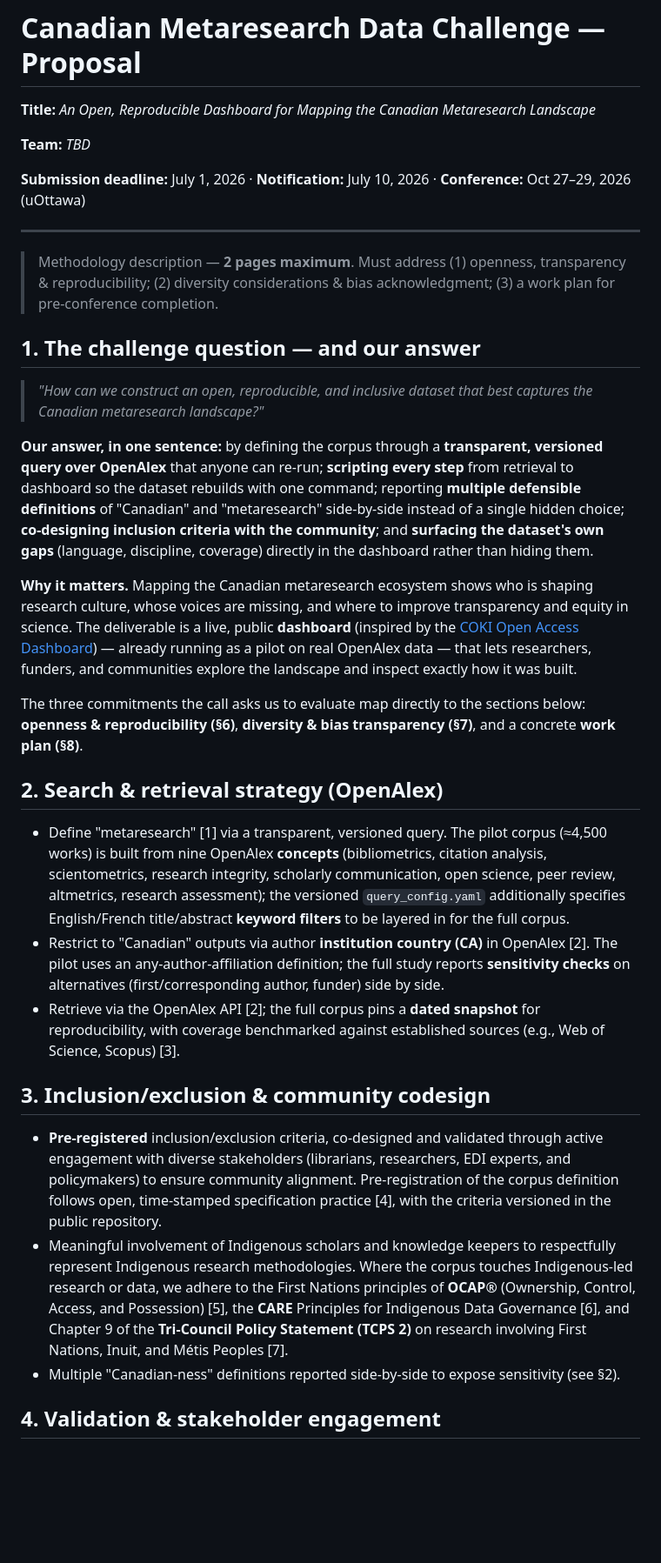
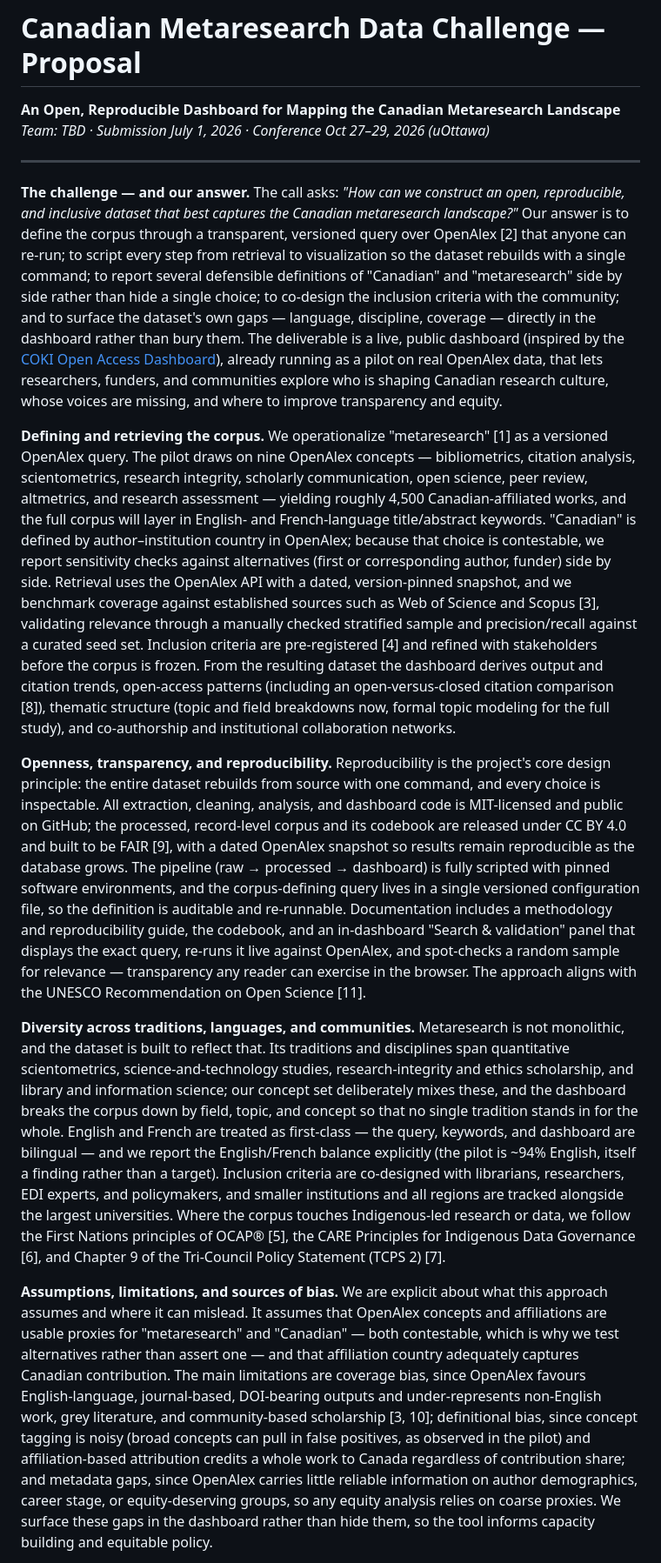
Before and after one commit to esantos2ua/metaResearchDataChallenge, a Markdown page: proposal/proposal.md, the part around one of its changes. Shown at 87% size. GitHub-like rendering; blank space fills up the shorter version.

```diff
--- a/proposal/proposal.md
+++ b/proposal/proposal.md
@@ -1,52 +1,17 @@
 # Canadian Metaresearch Data Challenge — Proposal
 
-**Title:** _An Open, Reproducible Dashboard for Mapping the Canadian Metaresearch Landscape_
-
-**Team:** _TBD_
-
-**Submission deadline:** July 1, 2026 · **Notification:** July 10, 2026 · **Conference:** Oct 27–29, 2026 (uOttawa)
+**An Open, Reproducible Dashboard for Mapping the Canadian Metaresearch Landscape**
+*Team: TBD · Submission July 1, 2026 · Conference Oct 27–29, 2026 (uOttawa)*
 
 ---
 
-> Methodology description — **2 pages maximum**. Must address (1) openness, transparency &
-> reproducibility; (2) diversity considerations & bias acknowledgment; (3) a work plan for
-> pre-conference completion.
+**The challenge — and our answer.** The call asks: *"How can we construct an open, reproducible, and inclusive dataset that best captures the Canadian metaresearch landscape?"* Our answer is to define the corpus through a transparent, versioned query over OpenAlex [2] that anyone can re-run; to script every step from retrieval to visualization so the dataset rebuilds with a single command; to report several defensible definitions of "Canadian" and "metaresearch" side by side rather than hide a single choice; to co-design the inclusion criteria with the community; and to surface the dataset's own gaps — language, discipline, coverage — directly in the dashboard rather than bury them. The deliverable is a live, public dashboard (inspired by the [COKI Open Access Dashboard](https://open.coki.ac/)), already running as a pilot on real OpenAlex data, that lets researchers, funders, and communities explore who is shaping Canadian research culture, whose voices are missing, and where to improve transparency and equity.
 
-## 1. The challenge question — and our answer
+**Defining and retrieving the corpus.** We operationalize "metaresearch" [1] as a versioned OpenAlex query. The pilot draws on nine OpenAlex concepts — bibliometrics, citation analysis, scientometrics, research integrity, scholarly communication, open science, peer review, altmetrics, and research assessment — yielding roughly 4,500 Canadian-affiliated works, and the full corpus will layer in English- and French-language title/abstract keywords. "Canadian" is defined by author–institution country in OpenAlex; because that choice is contestable, we report sensitivity checks against alternatives (first or corresponding author, funder) side by side. Retrieval uses the OpenAlex API with a dated, version-pinned snapshot, and we benchmark coverage against established sources such as Web of Science and Scopus [3], validating relevance through a manually checked stratified sample and precision/recall against a curated seed set. Inclusion criteria are pre-registered [4] and refined with stakeholders before the corpus is frozen. From the resulting dataset the dashboard derives output and citation trends, open-access patterns (including an open-versus-closed citation comparison [8]), thematic structure (topic and field breakdowns now, formal topic modeling for the full study), and co-authorship and institutional collaboration networks.
 
-> *"How can we construct an open, reproducible, and inclusive dataset that best captures the Canadian metaresearch landscape?"*
+**Openness, transparency, and reproducibility.** Reproducibility is the project's core design principle: the entire dataset rebuilds from source with one command, and every choice is inspectable. All extraction, cleaning, analysis, and dashboard code is MIT-licensed and public on GitHub; the processed, record-level corpus and its codebook are released under CC BY 4.0 and built to be FAIR [9], with a dated OpenAlex snapshot so results remain reproducible as the database grows. The pipeline (raw → processed → dashboard) is fully scripted with pinned software environments, and the corpus-defining query lives in a single versioned configuration file, so the definition is auditable and re-runnable. Documentation includes a methodology and reproducibility guide, the codebook, and an in-dashboard "Search & validation" panel that displays the exact query, re-runs it live against OpenAlex, and spot-checks a random sample for relevance — transparency any reader can exercise in the browser. The approach aligns with the UNESCO Recommendation on Open Science [11].
 
-**Our answer, in one sentence:** by defining the corpus through a **transparent, versioned query over OpenAlex** that anyone can re-run; **scripting every step** from retrieval to dashboard so the dataset rebuilds with one command; reporting **multiple defensible definitions** of "Canadian" and "metaresearch" side-by-side instead of a single hidden choice; **co-designing inclusion criteria with the community**; and **surfacing the dataset's own gaps** (language, discipline, coverage) directly in the dashboard rather than hiding them.
+**Diversity across traditions, languages, and communities.** Metaresearch is not monolithic, and the dataset is built to reflect that. Its traditions and disciplines span quantitative scientometrics, science-and-technology studies, research-integrity and ethics scholarship, and library and information science; our concept set deliberately mixes these, and the dashboard breaks the corpus down by field, topic, and concept so that no single tradition stands in for the whole. English and French are treated as first-class — the query, keywords, and dashboard are bilingual — and we report the English/French balance explicitly (the pilot is ~94% English, itself a finding rather than a target). Inclusion criteria are co-designed with librarians, researchers, EDI experts, and policymakers, and smaller institutions and all regions are tracked alongside the largest universities. Where the corpus touches Indigenous-led research or data, we follow the First Nations principles of OCAP® [5], the CARE Principles for Indigenous Data Governance [6], and Chapter 9 of the Tri-Council Policy Statement (TCPS 2) [7].
 
-**Why it matters.** Mapping the Canadian metaresearch ecosystem shows who is shaping research culture, whose voices are missing, and where to improve transparency and equity in science. The deliverable is a live, public **dashboard** (inspired by the [COKI Open Access Dashboard](https://open.coki.ac/)) — already running as a pilot on real OpenAlex data — that lets researchers, funders, and communities explore the landscape and inspect exactly how it was built.
+**Assumptions, limitations, and sources of bias.** We are explicit about what this approach assumes and where it can mislead. It assumes that OpenAlex concepts and affiliations are usable proxies for "metaresearch" and "Canadian" — both contestable, which is why we test alternatives rather than assert one — and that affiliation country adequately captures Canadian contribution. The main limitations are coverage bias, since OpenAlex favours English-language, journal-based, DOI-bearing outputs and under-represents non-English work, grey literature, and community-based scholarship [3, 10]; definitional bias, since concept tagging is noisy (broad concepts can pull in false positives, as observed in the pilot) and affiliation-based attribution credits a whole work to Canada regardless of contribution share; and metadata gaps, since OpenAlex carries little reliable information on author demographics, career stage, or equity-deserving groups, so any equity analysis relies on coarse proxies. We surface these gaps in the dashboard rather than hide them, so the tool informs capacity building and equitable policy.
 
-The three commitments the call asks us to evaluate map directly to the sections below: **openness & reproducibility (§6)**, **diversity & bias transparency (§7)**, and a concrete **work plan (§8)**.
-
-## 2. Search & retrieval strategy (OpenAlex)
-
-- Define "metaresearch" [1] via a transparent, versioned query. The pilot corpus (≈4,500 works) is built
-  from nine OpenAlex **concepts** (bibliometrics, citation analysis, scientometrics, research integrity,
-  scholarly communication, open science, peer review, altmetrics, research assessment); the versioned
-  `query_config.yaml` additionally specifies English/French title/abstract **keyword filters** to be
-  layered in for the full corpus.
-- Restrict to "Canadian" outputs via author **institution country (CA)** in OpenAlex [2]. The pilot uses an
-  any-author-affiliation definition; the full study reports **sensitivity checks** on alternatives
-  (first/corresponding author, funder) side by side.
-- Retrieve via the OpenAlex API [2]; the full corpus pins a **dated snapshot** for reproducibility, with
-  coverage benchmarked against established sources (e.g., Web of Science, Scopus) [3].
-
-## 3. Inclusion/exclusion & community codesign
-
-- **Pre-registered** inclusion/exclusion criteria, co-designed and validated through active engagement with
-  diverse stakeholders (librarians, researchers, EDI experts, and policymakers) to ensure community
-  alignment. Pre-registration of the corpus definition follows open, time-stamped specification practice [4],
-  with the criteria versioned in the public repository.
-- Meaningful involvement of Indigenous scholars and knowledge keepers to respectfully represent Indigenous
-  research methodologies. Where the corpus touches Indigenous-led research or data, we adhere to the First
-  Nations principles of **OCAP®** (Ownership, Control, Access, and Possession) [5], the **CARE** Principles
-  for Indigenous Data Governance [6], and Chapter 9 of the **Tri-Council Policy Statement (TCPS 2)** on
-  research involving First Nations, Inuit, and Métis Peoples [7].
-- Multiple "Canadian-ness" definitions reported side-by-side to expose sensitivity (see §2).
-
-## 4. Validation & stakeholder engagement
-
```
Also changed, not shown: other parts of proposal/proposal.md (+7 -60 lines).
